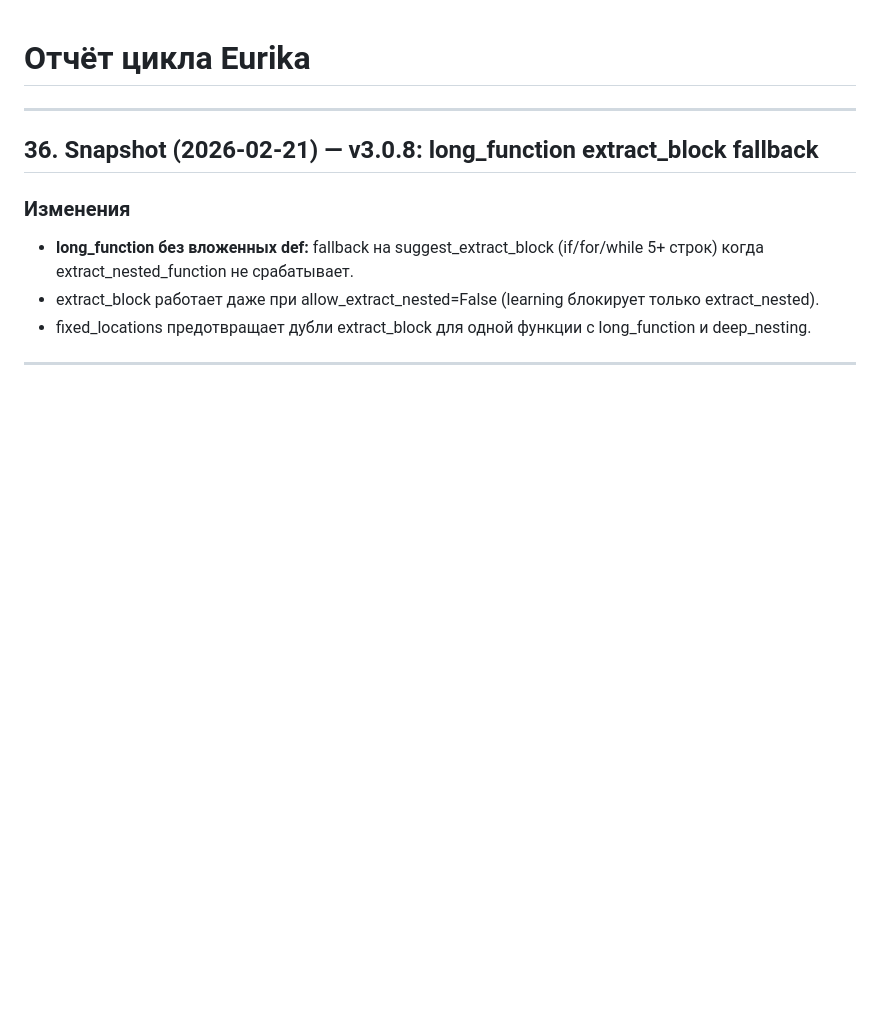
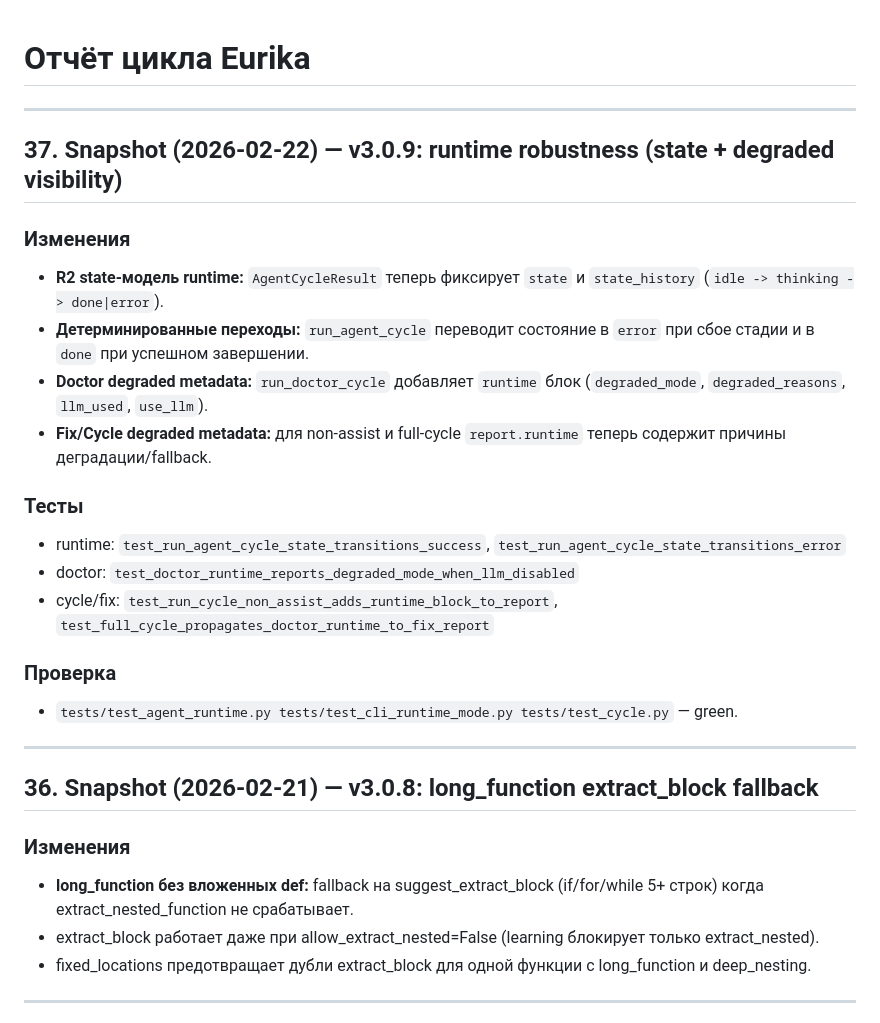
Before and after one commit to isayeu/eurika_2.0, a Markdown page: CYCLE_REPORT.md, the part around the change. Drawn GitHub-style; blank space fills up the shorter version.

```diff
--- a/CYCLE_REPORT.md
+++ b/CYCLE_REPORT.md
@@ -1,4 +1,22 @@
 # Отчёт цикла Eurika
+
+---
+
+## 37. Snapshot (2026-02-22) — v3.0.9: runtime robustness (state + degraded visibility)
+
+### Изменения
+- **R2 state-модель runtime:** `AgentCycleResult` теперь фиксирует `state` и `state_history` (`idle -> thinking -> done|error`).
+- **Детерминированные переходы:** `run_agent_cycle` переводит состояние в `error` при сбое стадии и в `done` при успешном завершении.
+- **Doctor degraded metadata:** `run_doctor_cycle` добавляет `runtime` блок (`degraded_mode`, `degraded_reasons`, `llm_used`, `use_llm`).
+- **Fix/Cycle degraded metadata:** для non-assist и full-cycle `report.runtime` теперь содержит причины деградации/fallback.
+
+### Тесты
+- runtime: `test_run_agent_cycle_state_transitions_success`, `test_run_agent_cycle_state_transitions_error`
+- doctor: `test_doctor_runtime_reports_degraded_mode_when_llm_disabled`
+- cycle/fix: `test_run_cycle_non_assist_adds_runtime_block_to_report`, `test_full_cycle_propagates_doctor_runtime_to_fix_report`
+
+### Проверка
+- `tests/test_agent_runtime.py tests/test_cli_runtime_mode.py tests/test_cycle.py` — green.
 
 ---
 
```
Also changed, not shown: CHANGELOG.md (+21 -0 lines).
